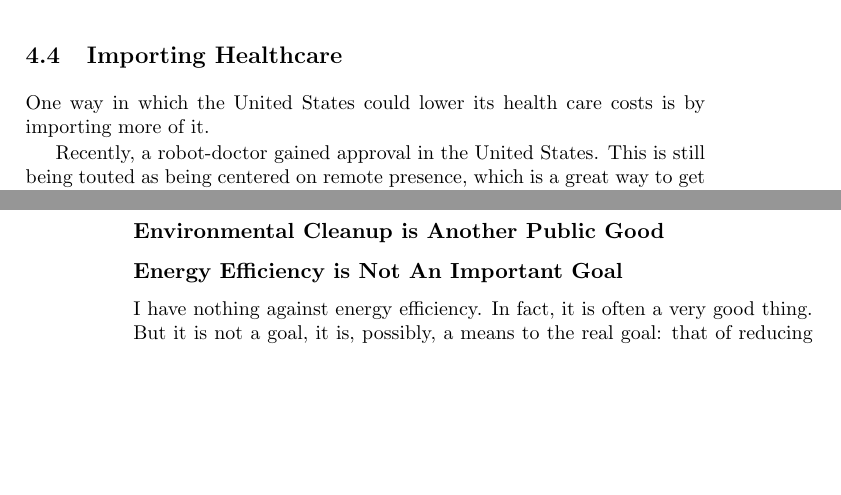
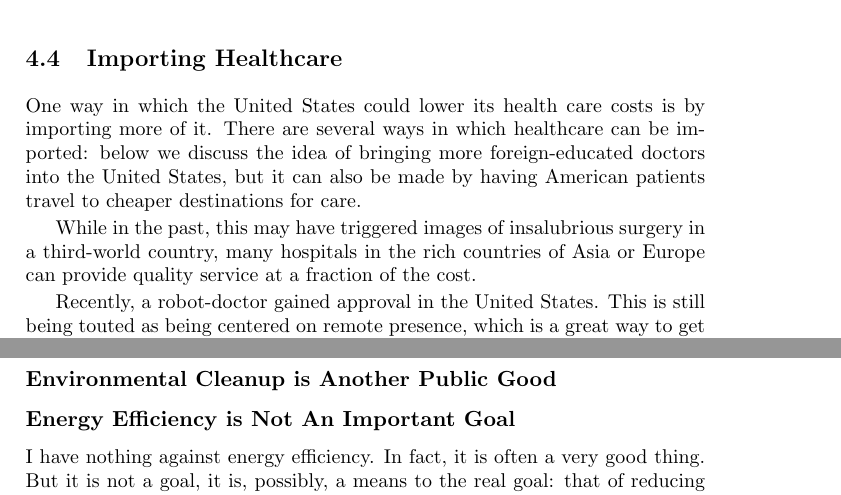
Before and after one commit to luispedro/libertarian-welfare, a LaTeX thesis (book/libertarian-welfare.tex, which reads book/healthcare.tex): two parts of pages 19 and 28 of 41 before the commit and two parts of pages 19 and 29 of 41 after it, joined at a grey line, cut so that both start at the same text, the shorter picture padded with empty space. Compiled offline with pdfLaTeX.

Commit message:
ENH Medical tourism saves money

```diff
--- a/book/healthcare.tex
+++ b/book/healthcare.tex
@@ -345,7 +345,14 @@ only found a posteriori.
 \section{Importing Healthcare}
 
 One way in which the United States could lower its health care costs is by
-importing more of it.
+importing more of it. There are several ways in which healthcare can be
+imported: below we discuss the idea of bringing more foreign-educated doctors
+into the United States, but it can also be made by having American patients
+travel to cheaper destinations for care.
+
+While in the past, this may have triggered images of insalubrious surgery in a
+third-world country, many hospitals in the rich countries of Asia or Europe can
+provide quality service at a fraction of the cost.
 
 Recently, a robot-doctor gained approval in the United States. This is still
 being touted as being centered on remote presence, which is a great way to get
```
